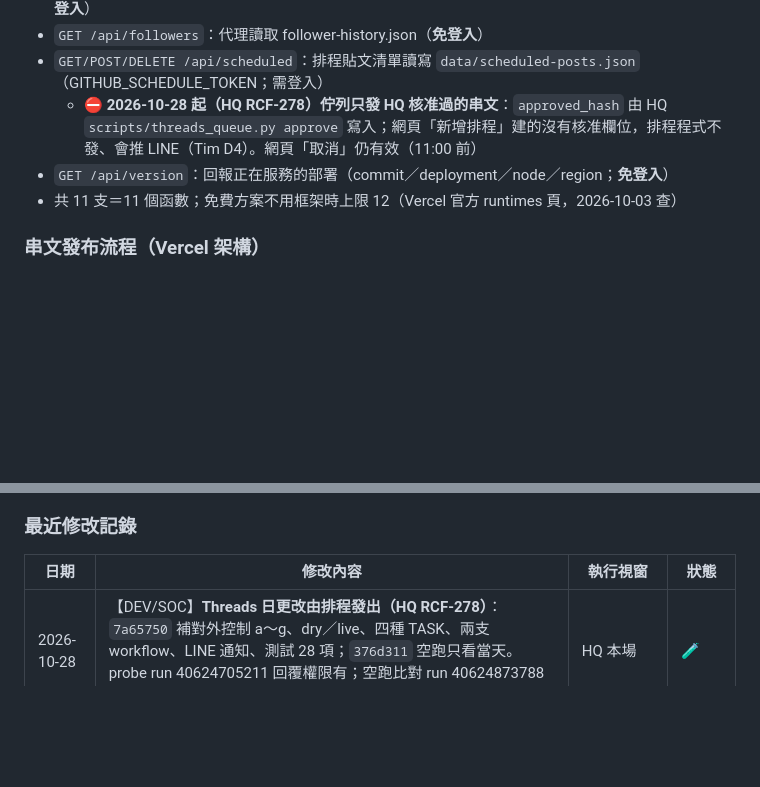
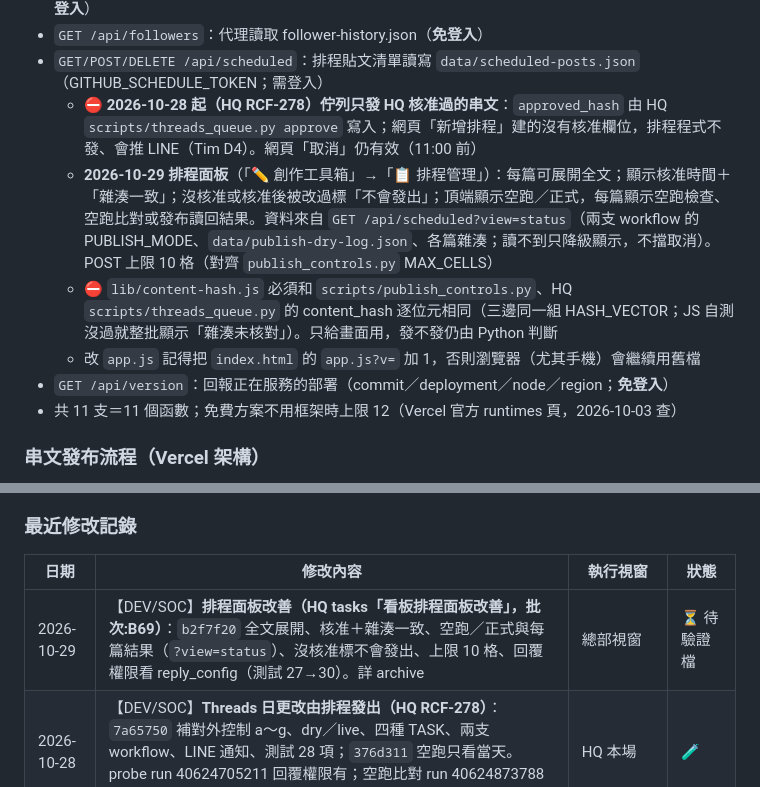
Before and after one commit to shoppy09/tzlth-threads-dashboard, a Markdown page: CLAUDE.md, 2 parts joined by grey strips. Rendered like a GitHub page; blank space fills up the shorter version.

```diff
--- a/CLAUDE.md
+++ b/CLAUDE.md
@@ -183,6 +183,9 @@ Phase 1 只做切割+預覽，實際發文（reply_to_id）在 Phase 2 實作。
 - `GET /api/followers`：代理讀取 follower-history.json（**免登入**）
 - `GET/POST/DELETE /api/scheduled`：排程貼文清單讀寫 `data/scheduled-posts.json`（GITHUB_SCHEDULE_TOKEN；需登入）
   - ⛔ **2026-10-28 起（HQ RCF-278）佇列只發 HQ 核准過的串文**：`approved_hash` 由 HQ `scripts/threads_queue.py approve` 寫入；網頁「新增排程」建的沒有核准欄位，排程程式不發、會推 LINE（Tim D4）。網頁「取消」仍有效（11:00 前）
+  - **2026-10-29 排程面板**（「✏️ 創作工具箱」→「📋 排程管理」）：每篇可展開全文；顯示核准時間＋「雜湊一致」；沒核准或核准後被改過標「不會發出」；頂端顯示空跑／正式，每篇顯示空跑檢查、空跑比對或發布讀回結果。資料來自 `GET /api/scheduled?view=status`（兩支 workflow 的 PUBLISH_MODE、`data/publish-dry-log.json`、各篇雜湊；讀不到只降級顯示，不擋取消）。POST 上限 10 格（對齊 `publish_controls.py` MAX_CELLS）
+  - ⛔ `lib/content-hash.js` 必須和 `scripts/publish_controls.py`、HQ `scripts/threads_queue.py` 的 content_hash 逐位元相同（三邊同一組 HASH_VECTOR；JS 自測沒過就整批顯示「雜湊未核對」）。只給畫面用，發不發仍由 Python 判斷
+  - 改 `app.js` 記得把 `index.html` 的 `app.js?v=` 加 1，否則瀏覽器（尤其手機）會繼續用舊檔
 - `GET /api/version`：回報正在服務的部署（commit／deployment／node／region；**免登入**）
 - 共 11 支＝11 個函數；免費方案不用框架時上限 12（Vercel 官方 runtimes 頁，2026-10-03 查）
 
@@ -240,6 +243,7 @@ Token 必須有 `threads_content_publish` scope，可用「測試發文權限」
 
 | 日期 | 修改內容 | 執行視窗 | 狀態 |
 |------|---------|---------|------|
+| 2026-10-29 | 【DEV/SOC】**排程面板改善（HQ tasks「看板排程面板改善」，批次:B69）**：`b2f7f20` 全文展開、核准＋雜湊一致、空跑／正式與每篇結果（`?view=status`）、沒核准標不會發出、上限 10 格、回覆權限看 reply_config（測試 27→30）。詳 archive | 總部視窗 | ⏳ 待驗證檔 |
 | 2026-10-28 | 【DEV/SOC】**Threads 日更改由排程發出（HQ RCF-278）**：`7a65750` 補對外控制 a～g、dry／live、四種 TASK、兩支 workflow、LINE 通知、測試 28 項；`376d311` 空跑只看當天。probe run 40624705211 回覆權限有；空跑比對 run 40624873788 10-28 逐格一致。空跑中，待 Tim 建 QStash 與貼 LINE secrets | HQ 本場 | 🧪 |
 | 2026-10-28 | 【DEV/SEC】**手動同步按鈕改說明、刪 GITHUB_PAT（HQ 甲場，Tim 選 (b)）**：按鈕走未設定分支顯示 ℹ️「每日自動」；env 6→5；排程發文保留待 HQ「Threads 日更改由看板排程發出」。詳 archive | 總部視窗 | ✅ Tim 點按鈕確認 |
 | 2026-10-28 | 【DEV/SEC】**讀公開檔不再帶 token、不會掛住（HQ 資安稽核 10-17 ⑩ 換 token 時撞出）**：classic token 刪除後 `/api/threads-data`、`followers`、`weekly-report` 掛到逾時（帶失效 token 讀公開原檔 404、`JSON.parse` 在 callback 丟例外）；新 `lib/public-raw.js`。本機帶失效 PAT 三支 200、舊版 20 秒無回應。詳 archive | 總部視窗 | ✅ |
```
Also changed, not shown: CLAUDE-archive-2026-10.md (+1 -0 lines).
